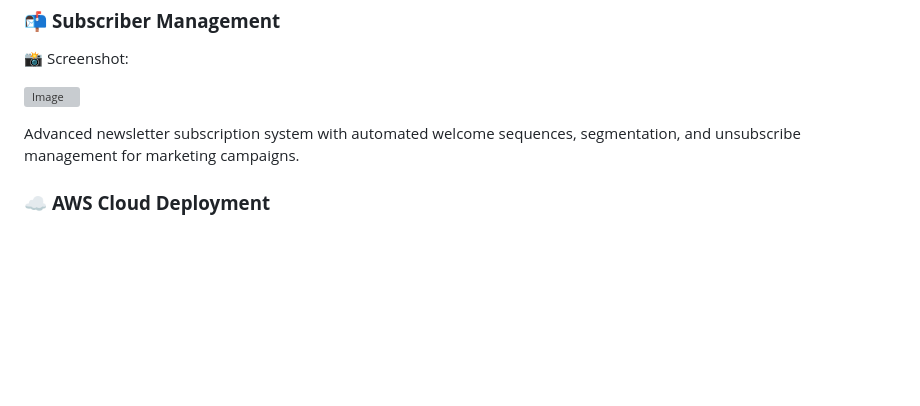
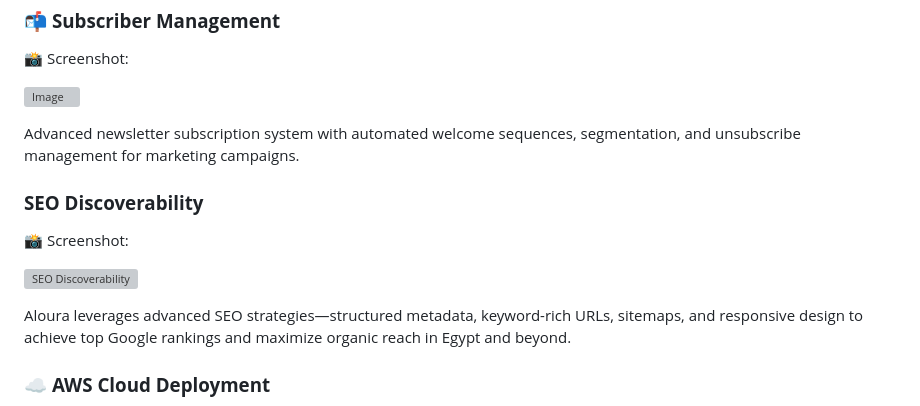
Before and after one commit to mohamedelziat50/Aloura-MIU, a Markdown page: README.MD, the part around the change. Drawn GitHub-style; blank space fills up the shorter version; grey boxes are pictures that could not be loaded.

Commit message:
Added SEO part to README

```diff
--- a/README.MD
+++ b/README.MD
@@ -227,6 +227,13 @@ Internationalization features supporting multiple languages with dynamic content
 
 Advanced newsletter subscription system with automated welcome sequences, segmentation, and unsubscribe management for marketing campaigns.
 
+### **SEO Discoverability**
+📸 Screenshot:
+
+![SEO Discoverability](https://github.com/user-attachments/assets/afc62278-1f74-41f7-b8b2-5e6b2fe36fd1)
+
+Aloura leverages advanced SEO strategies—structured metadata, keyword-rich URLs, sitemaps, and responsive design to achieve top Google rankings and maximize organic reach in Egypt and beyond.
+
 ### ☁️ **AWS Cloud Deployment**
 
 Professional cloud deployment (EC2) on AWS infrastructure with scalable architecture, load balancing, and automated backups for enterprise-grade reliability.
```
